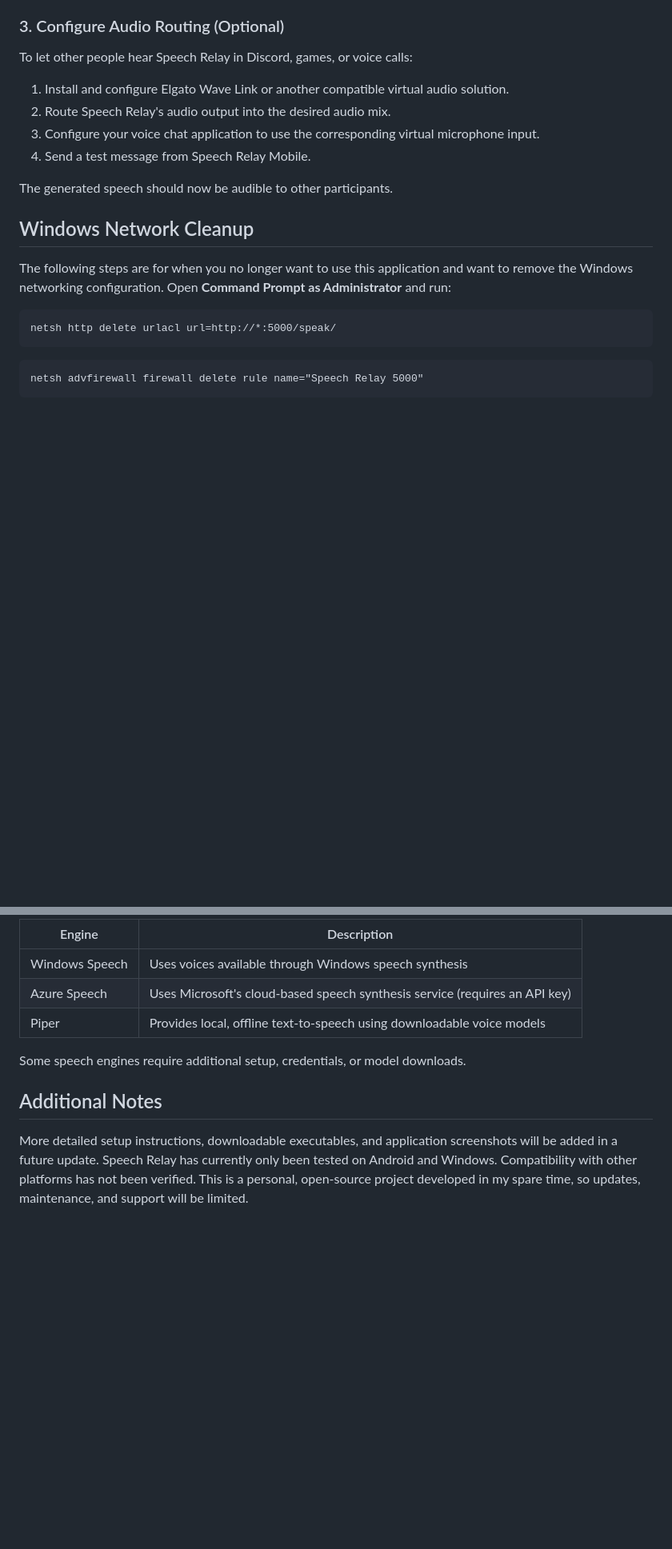
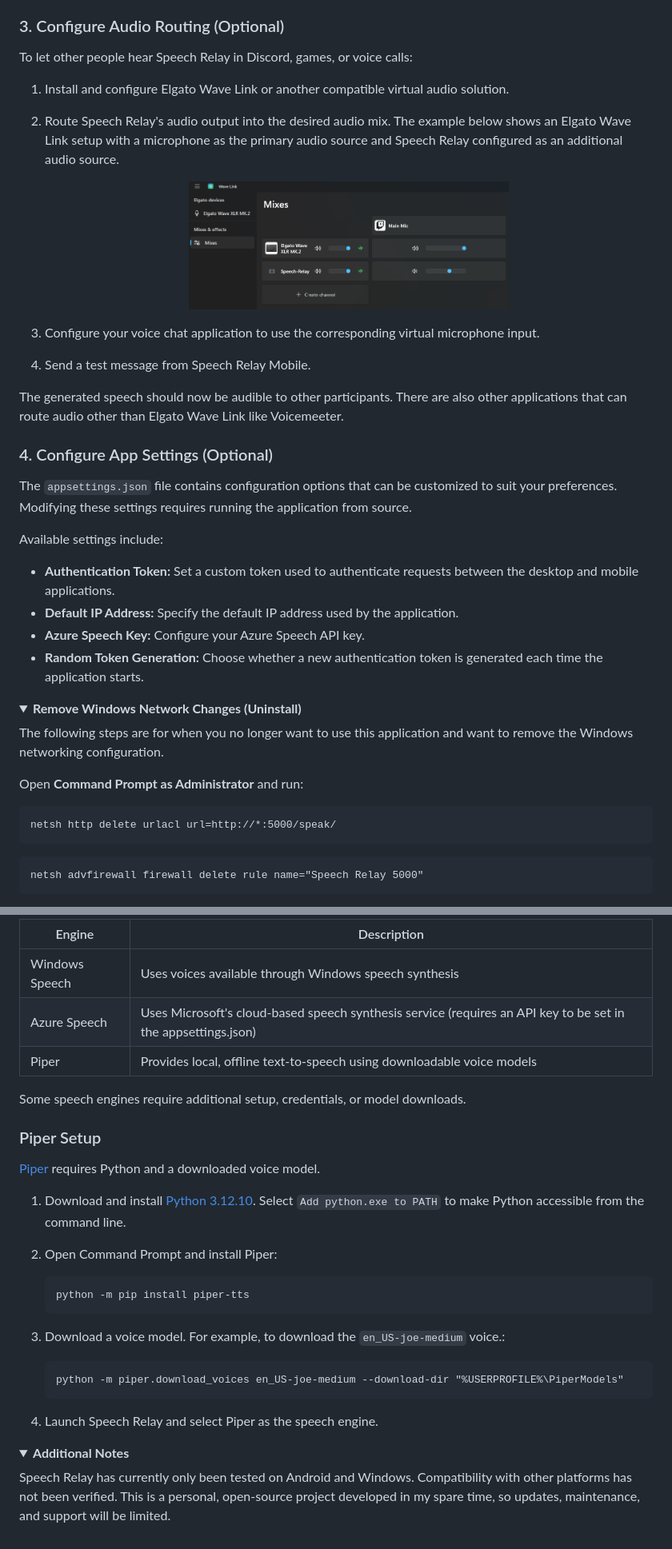
Before and after one commit to Kttra/Speech-Relay, a Markdown page: README.md, 2 parts joined by grey strips. Shown at 80% size. Rendered like a GitHub page; pictures changed too: assets/elgato-wave-link-setup.png (added); folded sections open; blank space fills up the shorter version.

````diff
--- a/README.md
+++ b/README.md
@@ -49,19 +67,42 @@ Your PC should receive the message, generate speech, and play the resulting audi
 
 ### 3. Configure Audio Routing (Optional)
 To let other people hear Speech Relay in Discord, games, or voice calls:
+
 1. Install and configure Elgato Wave Link or another compatible virtual audio solution.
-2. Route Speech Relay's audio output into the desired audio mix.
+2. Route Speech Relay's audio output into the desired audio mix. The example below shows an Elgato Wave Link setup with a microphone as the primary audio source and Speech Relay configured as an additional audio source.
+
+   <p align="center">
+     <img src="assets/elgato-wave-link-setup.png"
+          alt="Elgato Wave Link audio routing with microphone and Speech Relay"
+          width="400">
+   </p>
 3. Configure your voice chat application to use the corresponding virtual microphone input.
 4. Send a test message from Speech Relay Mobile.
 
-The generated speech should now be audible to other participants.
+The generated speech should now be audible to other participants. There are also other applications that can route audio other than Elgato Wave Link like Voicemeeter.
 
-## Windows Network Cleanup
-The following steps are for when you no longer want to use this application and want to remove the Windows networking configuration. Open **Command Prompt as Administrator** and run:
+### 4. Configure App Settings (Optional)
+The `appsettings.json` file contains configuration options that can be customized to suit your preferences. Modifying these settings requires running the application from source.
+
+Available settings include:
+- **Authentication Token:** Set a custom token used to authenticate requests between the desktop and mobile applications.
+- **Default IP Address:** Specify the default IP address used by the application.
+- **Azure Speech Key:** Configure your Azure Speech API key.
+- **Random Token Generation:** Choose whether a new authentication token is generated each time the application starts.
+
+</details>
+
+<details>
+<summary><strong>Remove Windows Network Changes (Uninstall)</strong></summary>
+
+The following steps are for when you no longer want to use this application and want to remove the Windows networking configuration.
+
+Open **Command Prompt as Administrator** and run:
 
 ```cmd
 netsh http delete urlacl url=http://*:5000/speak/
 ```
+
 ```cmd
 netsh advfirewall firewall delete rule name="Speech Relay 5000"
 ```
@@ -72,10 +117,29 @@ These commands remove the URL reservation and firewall rule created during setup
 | Engine | Description |
 |---|---|
 | Windows Speech | Uses voices available through Windows speech synthesis |
-| Azure Speech | Uses Microsoft's cloud-based speech synthesis service (requires an API key) |
+| Azure Speech | Uses Microsoft's cloud-based speech synthesis service (requires an API key to be set in the appsettings.json) |
 | Piper | Provides local, offline text-to-speech using downloadable voice models |
 
 Some speech engines require additional setup, credentials, or model downloads.
 
-## Additional Notes
-More detailed setup instructions, downloadable executables, and application screenshots will be added in a future update. Speech Relay has currently only been tested on Android and Windows. Compatibility with other platforms has not been verified. This is a personal, open-source project developed in my spare time, so updates, maintenance, and support will be limited.
+### Piper Setup
+[Piper](https://github.com/OHF-Voice/piper1-gpl) requires Python and a downloaded voice model.
+1. Download and install [Python 3.12.10](https://www.python.org/downloads/release/python-31210/). Select `Add python.exe to PATH` to make Python accessible from the command line.
+2. Open Command Prompt and install Piper:
+   ```cmd
+   python -m pip install piper-tts
+   ```
+3. Download a voice model. For example, to download the `en_US-joe-medium` voice.:
+
+   ```cmd
+   python -m piper.download_voices en_US-joe-medium --download-dir "%USERPROFILE%\PiperModels"
+   ```
+4. Launch Speech Relay and select Piper as the speech engine.
+
+</details>
+
+<details>
+<summary><strong>Additional Notes</strong></summary>
+Speech Relay has currently only been tested on Android and Windows. Compatibility with other platforms has not been verified. This is a personal, open-source project developed in my spare time, so updates, maintenance, and support will be limited.
+
+</details>
````
Also changed, not shown: other parts of README.md (+28 -6 lines), assets/speech-relay-client.png (added), assets/speech-relay-host.png (added), 6 other files.
